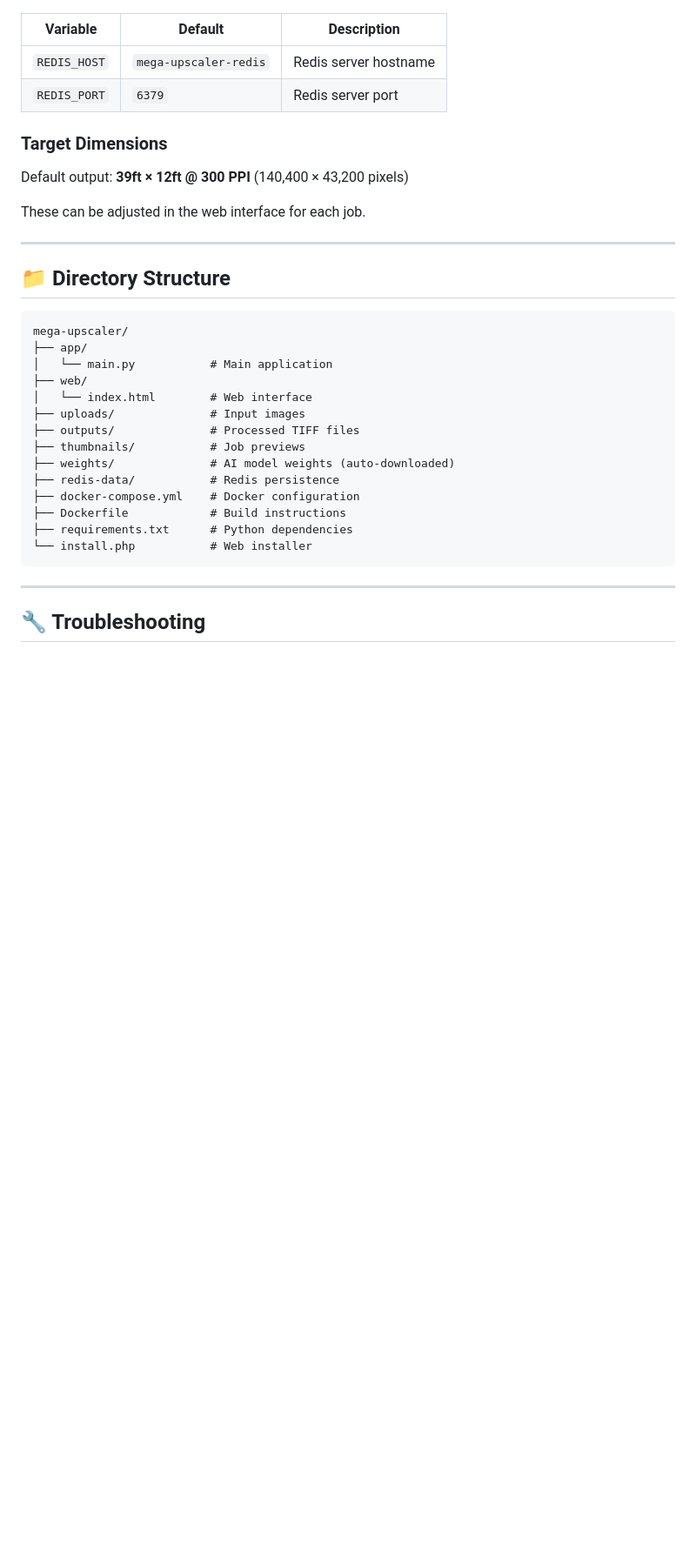
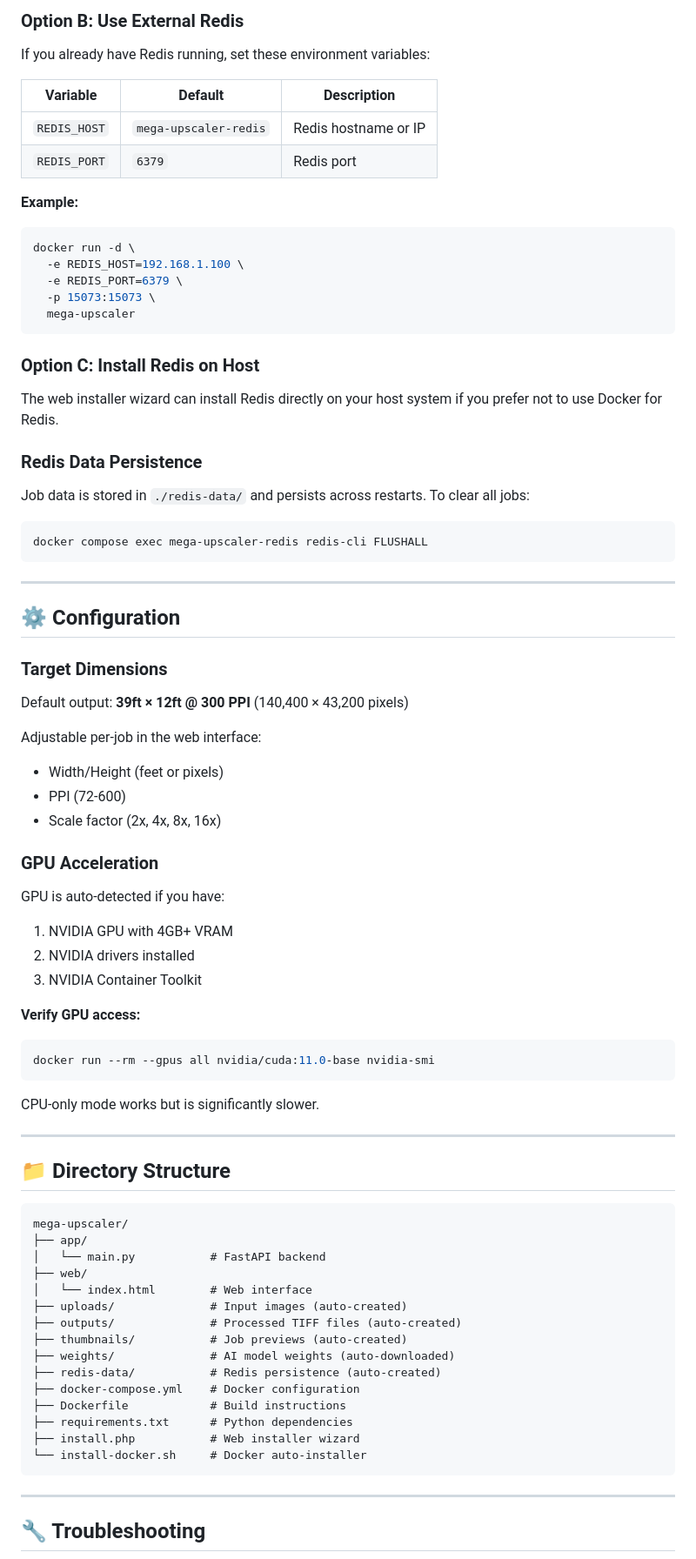
Before and after one commit to cynthiaschomp/mega-upscaler, a Markdown page: README.md, the part around one of its changes. Shown at 87% size. Drawn GitHub-style; blank space fills up the shorter version.

````diff
--- a/README.md
+++ b/README.md
@@ -60,14 +111,59 @@ docker compose up -d
+### Option B: Use External Redis
+
+If you already have Redis running, set these environment variables:
 
 | Variable | Default | Description |
 |----------|---------|-------------|
-| `REDIS_HOST` | `mega-upscaler-redis` | Redis server hostname |
-| `REDIS_PORT` | `6379` | Redis server port |
+| `REDIS_HOST` | `mega-upscaler-redis` | Redis hostname or IP |
+| `REDIS_PORT` | `6379` | Redis port |
+
+**Example:**
+```bash
+docker run -d \
+  -e REDIS_HOST=192.168.1.100 \
+  -e REDIS_PORT=6379 \
+  -p 15073:15073 \
+  mega-upscaler
+```
+
+### Option C: Install Redis on Host
+
+The web installer wizard can install Redis directly on your host system if you prefer not to use Docker for Redis.
+
+### Redis Data Persistence
+
+Job data is stored in `./redis-data/` and persists across restarts. To clear all jobs:
+
+```bash
+docker compose exec mega-upscaler-redis redis-cli FLUSHALL
+```
+
+---
+
+## ⚙️ Configuration
 
 ### Target Dimensions
 
 Default output: **39ft × 12ft @ 300 PPI** (140,400 × 43,200 pixels)
 
-These can be adjusted in the web interface for each job.
+Adjustable per-job in the web interface:
+- Width/Height (feet or pixels)
+- PPI (72-600)
+- Scale factor (2x, 4x, 8x, 16x)
+
+### GPU Acceleration
+
+GPU is auto-detected if you have:
+1. NVIDIA GPU with 4GB+ VRAM
+2. NVIDIA drivers installed
+3. NVIDIA Container Toolkit
+
+**Verify GPU access:**
+```bash
+docker run --rm --gpus all nvidia/cuda:11.0-base nvidia-smi
+```
+
+CPU-only mode works but is significantly slower.
 
 ---
 
@@ -76,18 +172,19 @@ These can be adjusted in the web interface for each job.
 ```
 mega-upscaler/
 ├── app/
-│   └── main.py           # Main application
+│   └── main.py           # FastAPI backend
 ├── web/
 │   └── index.html        # Web interface
-├── uploads/              # Input images
-├── outputs/              # Processed TIFF files
-├── thumbnails/           # Job previews
+├── uploads/              # Input images (auto-created)
+├── outputs/              # Processed TIFF files (auto-created)
+├── thumbnails/           # Job previews (auto-created)
 ├── weights/              # AI model weights (auto-downloaded)
-├── redis-data/           # Redis persistence
+├── redis-data/           # Redis persistence (auto-created)
 ├── docker-compose.yml    # Docker configuration
 ├── Dockerfile            # Build instructions
 ├── requirements.txt      # Python dependencies
-└── install.php           # Web installer
+├── install.php           # Web installer wizard
+└── install-docker.sh     # Docker auto-installer
 ```
 
 ---
````
Also changed, not shown: other parts of README.md (+91 -37 lines).
